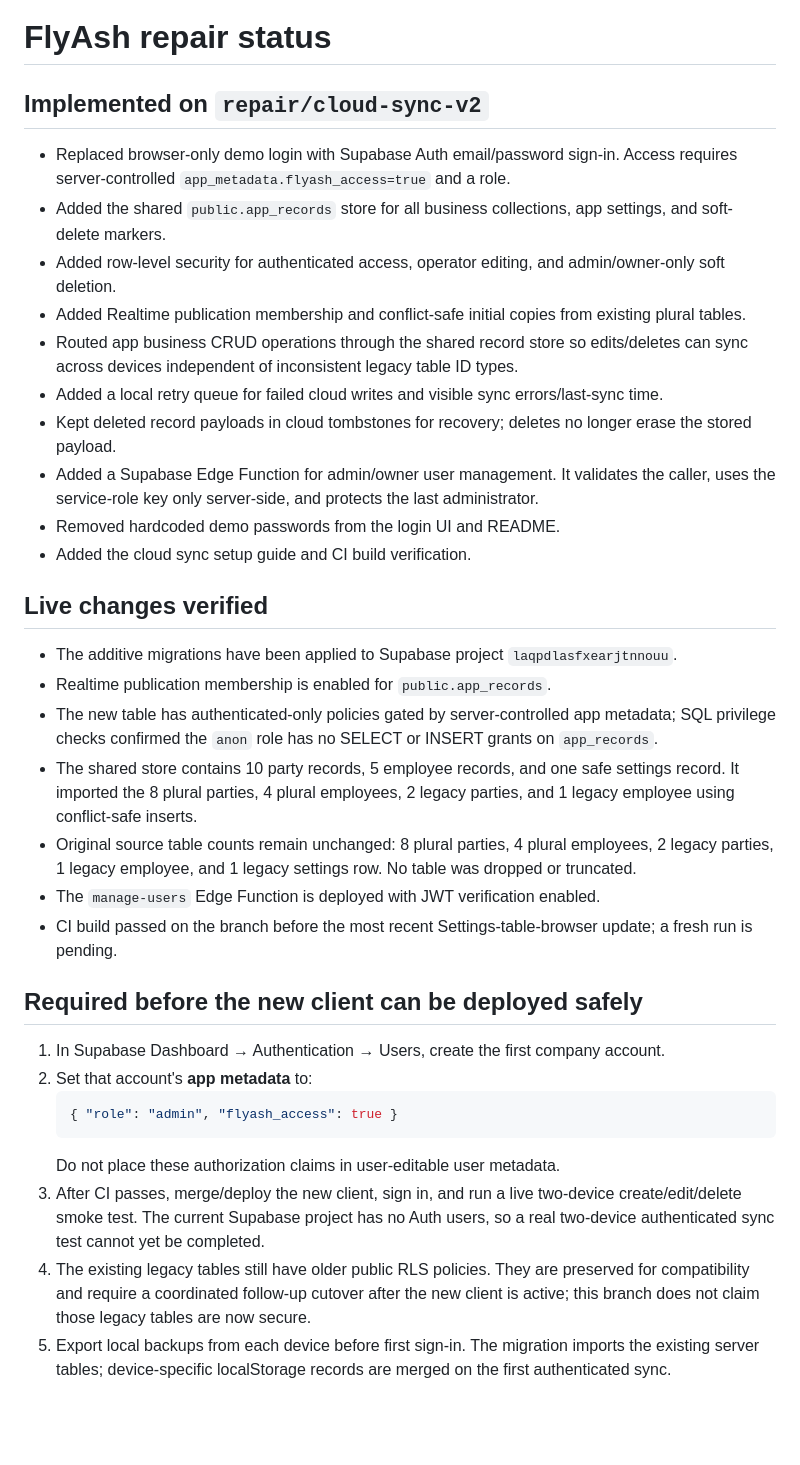
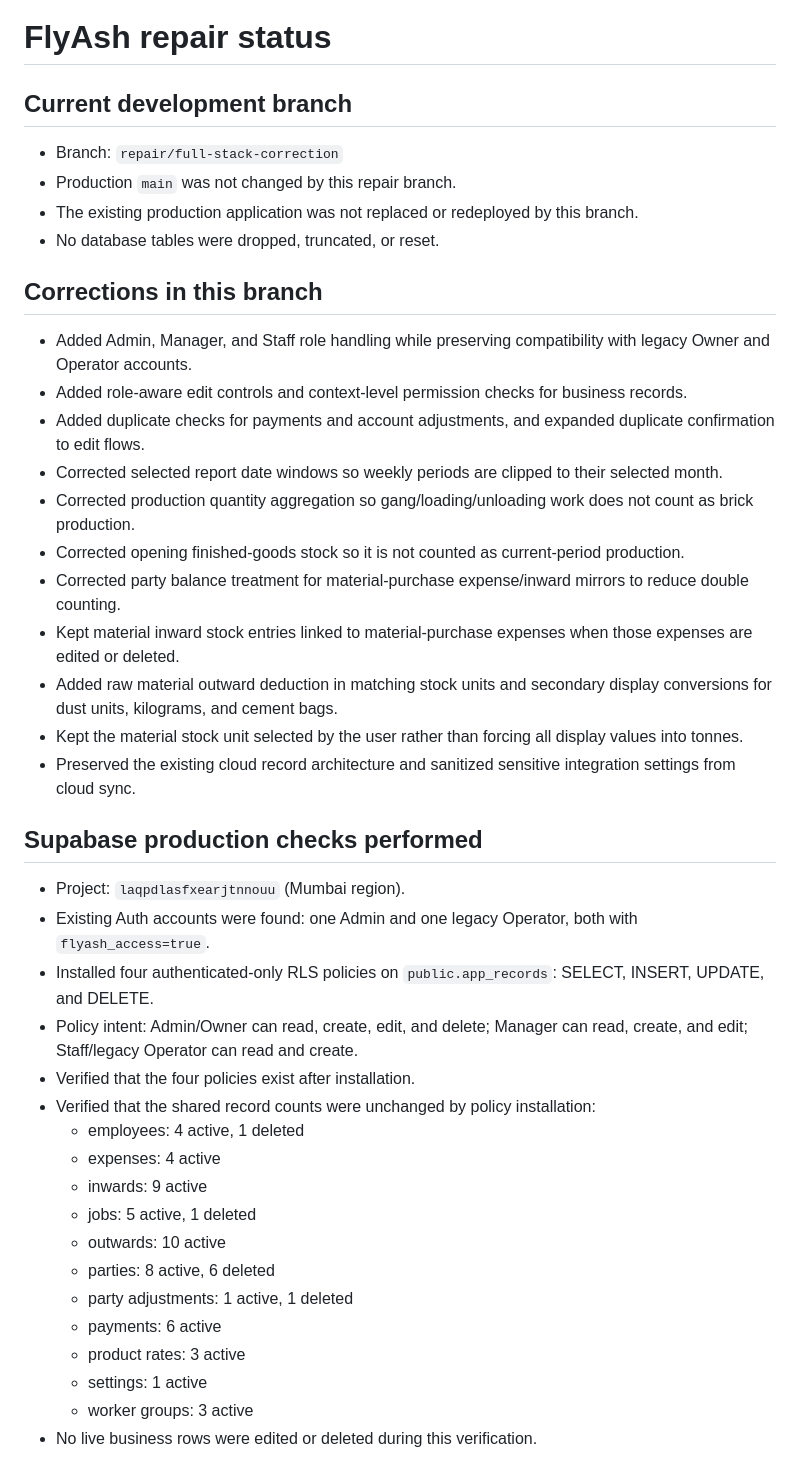
Before and after one commit to 14-Nishanth/flyash, a Markdown page: docs/REPAIR_STATUS.md, the part around one of its changes. Drawn GitHub-style; blank space fills up the shorter version.

Commit message:
docs: record verified repair scope and release blockers

````diff
--- a/docs/REPAIR_STATUS.md
+++ b/docs/REPAIR_STATUS.md
@@ -1,37 +1,44 @@
 # FlyAsh repair status
 
-## Implemented on `repair/cloud-sync-v2`
+## Current development branch
 
-- Replaced browser-only demo login with Supabase Auth email/password sign-in. Access requires server-controlled `app_metadata.flyash_access=true` and a role.
-- Added the shared `public.app_records` store for all business collections, app settings, and soft-delete markers.
-- Added row-level security for authenticated access, operator editing, and admin/owner-only soft deletion.
-- Added Realtime publication membership and conflict-safe initial copies from existing plural tables.
-- Routed app business CRUD operations through the shared record store so edits/deletes can sync across devices independent of inconsistent legacy table ID types.
-- Added a local retry queue for failed cloud writes and visible sync errors/last-sync time.
-- Kept deleted record payloads in cloud tombstones for recovery; deletes no longer erase the stored payload.
-- Added a Supabase Edge Function for admin/owner user management. It validates the caller, uses the service-role key only server-side, and protects the last administrator.
-- Removed hardcoded demo passwords from the login UI and README.
-- Added the cloud sync setup guide and CI build verification.
+- Branch: `repair/full-stack-correction`
+- Production `main` was not changed by this repair branch.
+- The existing production application was not replaced or redeployed by this branch.
+- No database tables were dropped, truncated, or reset.
 
-## Live changes verified
+## Corrections in this branch
 
-- The additive migrations have been applied to Supabase project `laqpdlasfxearjtnnouu`.
-- Realtime publication membership is enabled for `public.app_records`.
-- The new table has authenticated-only policies gated by server-controlled app metadata; SQL privilege checks confirmed the `anon` role has no SELECT or INSERT grants on `app_records`.
-- The shared store contains 10 party records, 5 employee records, and one safe settings record. It imported the 8 plural parties, 4 plural employees, 2 legacy parties, and 1 legacy employee using conflict-safe inserts.
-- Original source table counts remain unchanged: 8 plural parties, 4 plural employees, 2 legacy parties, 1 legacy employee, and 1 legacy settings row. No table was dropped or truncated.
-- The `manage-users` Edge Function is deployed with JWT verification enabled.
-- CI build passed on the branch before the most recent Settings-table-browser update; a fresh run is pending.
+- Added Admin, Manager, and Staff role handling while preserving compatibility with legacy Owner and Operator accounts.
+- Added role-aware edit controls and context-level permission checks for business records.
+- Added duplicate checks for payments and account adjustments, and expanded duplicate confirmation to edit flows.
+- Corrected selected report date windows so weekly periods are clipped to their selected month.
+- Corrected production quantity aggregation so gang/loading/unloading work does not count as brick production.
+- Corrected opening finished-goods stock so it is not counted as current-period production.
+- Corrected party balance treatment for material-purchase expense/inward mirrors to reduce double counting.
+- Kept material inward stock entries linked to material-purchase expenses when those expenses are edited or deleted.
+- Added raw material outward deduction in matching stock units and secondary display conversions for dust units, kilograms, and cement bags.
+- Kept the material stock unit selected by the user rather than forcing all display values into tonnes.
+- Preserved the existing cloud record architecture and sanitized sensitive integration settings from cloud sync.
 
-## Required before the new client can be deployed safely
+## Supabase production checks performed
 
-1. In Supabase Dashboard → Authentication → Users, create the first company account.
-2. Set that account's **app metadata** to:
-   ```json
-   { "role": "admin", "flyash_access": true }
-   ```
-   Do not place these authorization claims in user-editable user metadata.
-3. After CI passes, merge/deploy the new client, sign in, and run a live two-device create/edit/delete smoke test. The current Supabase project has no Auth users, so a real two-device authenticated sync test cannot yet be completed.
-4. The existing legacy tables still have older public RLS policies. They are preserved for compatibility and require a coordinated follow-up cutover after the new client is active; this branch does not claim those legacy tables are now secure.
-5. Export local backups from each device before first sign-in. The migration imports the existing server tables; device-specific localStorage records are merged on the first authenticated sync.
+- Project: `laqpdlasfxearjtnnouu` (Mumbai region).
+- Existing Auth accounts were found: one Admin and one legacy Operator, both with `flyash_access=true`.
+- Installed four authenticated-only RLS policies on `public.app_records`: SELECT, INSERT, UPDATE, and DELETE.
+- Policy intent: Admin/Owner can read, create, edit, and delete; Manager can read, create, and edit; Staff/legacy Operator can read and create.
+- Verified that the four policies exist after installation.
+- Verified that the shared record counts were unchanged by policy installation:
+  - employees: 4 active, 1 deleted
+  - expenses: 4 active
+  - inwards: 9 active
+  - jobs: 5 active, 1 deleted
+  - outwards: 10 active
+  - parties: 8 active, 6 deleted
+  - party adjustments: 1 active, 1 deleted
+  - payments: 6 active
+  - product rates: 3 active
+  - settings: 1 active
+  - worker groups: 3 active
+- No live business rows were edited or deleted during this verification.
 
````
Also changed, not shown: other parts of docs/REPAIR_STATUS.md (+19 -1 lines).
